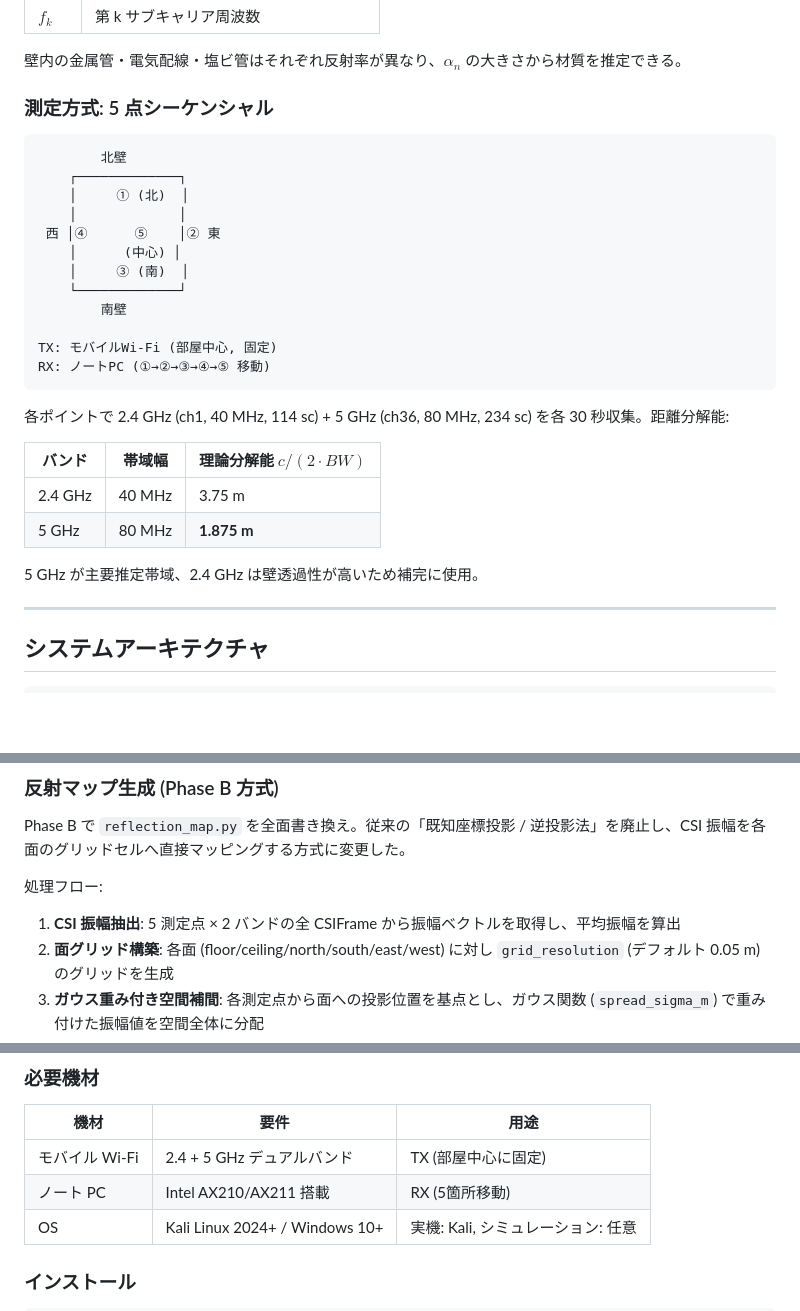
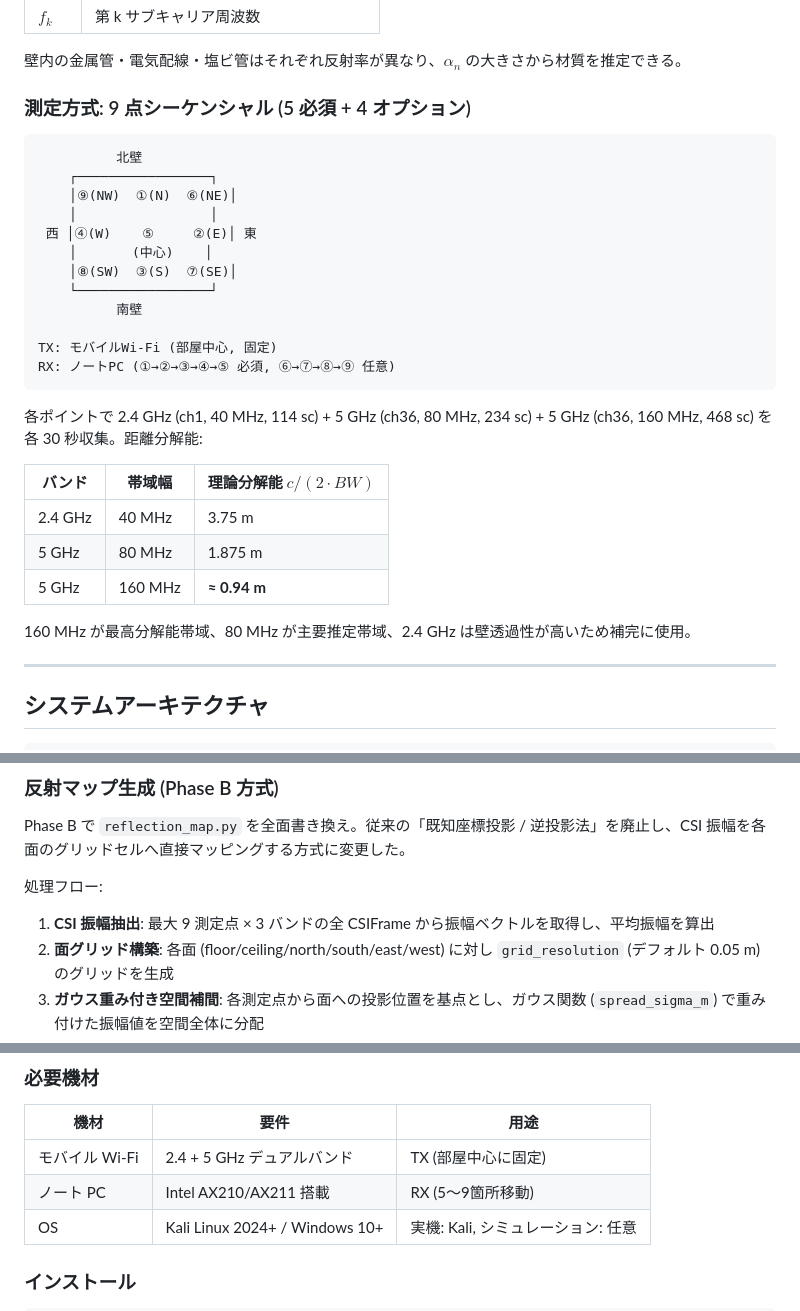
Before and after one commit to matrix9neonebuchadnezzar2199-sketch/Ruview-Scan, a Markdown page: README.md, 3 parts joined by grey strips. GitHub-like rendering; blank space fills up the shorter version.

````diff
--- a/README.md
+++ b/README.md
@@ -28,31 +28,32 @@ $$H(f_k) = \sum_{n=0}^{N-1} \alpha_n \cdot e^{-j2\pi f_k \tau_n}$$
 
 壁内の金属管・電気配線・塩ビ管はそれぞれ反射率が異なり、$\alpha_n$ の大きさから材質を推定できる。
 
-### 測定方式: 5 点シーケンシャル
+### 測定方式: 9 点シーケンシャル (5 必須 + 4 オプション)
 
 ```
-        北壁
-    ┌─────────────┐
-    │     ① (北)  │
-    │             │
- 西 │④      ⑤    │② 東
-    │      (中心) │
-    │     ③ (南)  │
-    └─────────────┘
-        南壁
+          北壁
+    ┌─────────────────┐
+    │⑨(NW)  ①(N)  ⑥(NE)│
+    │                 │
+ 西 │④(W)    ⑤     ②(E)│ 東
+    │       (中心)    │
+    │⑧(SW)  ③(S)  ⑦(SE)│
+    └─────────────────┘
+          南壁
 
 TX: モバイルWi-Fi (部屋中心, 固定)
-RX: ノートPC (①→②→③→④→⑤ 移動)
+RX: ノートPC (①→②→③→④→⑤ 必須, ⑥→⑦→⑧→⑨ 任意)
 ```
 
-各ポイントで 2.4 GHz (ch1, 40 MHz, 114 sc) + 5 GHz (ch36, 80 MHz, 234 sc) を各 30 秒収集。距離分解能:
+各ポイントで 2.4 GHz (ch1, 40 MHz, 114 sc) + 5 GHz (ch36, 80 MHz, 234 sc) + 5 GHz (ch36, 160 MHz, 468 sc) を各 30 秒収集。距離分解能:
 
 | バンド | 帯域幅 | 理論分解能 $c / (2 \cdot BW)$ |
 |--------|--------|------------------------------|
 | 2.4 GHz | 40 MHz | 3.75 m |
-| 5 GHz | 80 MHz | **1.875 m** |
+| 5 GHz | 80 MHz | 1.875 m |
+| 5 GHz | 160 MHz | **≈ 0.94 m** |
 
-5 GHz が主要推定帯域、2.4 GHz は壁透過性が高いため補完に使用。
+160 MHz が最高分解能帯域、80 MHz が主要推定帯域、2.4 GHz は壁透過性が高いため補完に使用。
 
 ---
 
@@ -130,7 +131,7 @@ Phase B で `reflection_map.py` を全面書き換え。従来の「既知座標
 
 処理フロー:
 
-1. **CSI 振幅抽出**: 5 測定点 × 2 バンドの全 CSIFrame から振幅ベクトルを取得し、平均振幅を算出
+1. **CSI 振幅抽出**: 最大 9 測定点 × 3 バンドの全 CSIFrame から振幅ベクトルを取得し、平均振幅を算出
 2. **面グリッド構築**: 各面 (floor/ceiling/north/south/east/west) に対し `grid_resolution` (デフォルト 0.05 m) のグリッドを生成
 3. **ガウス重み付き空間補間**: 各測定点から面への投影位置を基点とし、ガウス関数 (`spread_sigma_m`) で重み付けた振幅値を空間全体に分配
 4. **正規化**: 全セルを 0.0–1.0 に正規化
@@ -285,7 +287,7 @@ ruview-scan/
 | 機材 | 要件 | 用途 |
 |------|------|------|
 | モバイル Wi-Fi | 2.4 + 5 GHz デュアルバンド | TX (部屋中心に固定) |
-| ノート PC | Intel AX210/AX211 搭載 | RX (5箇所移動) |
+| ノート PC | Intel AX210/AX211 搭載 | RX (5〜9箇所移動) |
 | OS | Kali Linux 2024+ / Windows 10+ | 実機: Kali, シミュレーション: 任意 |
 
 ### インストール
````
Also changed, not shown: other parts of README.md (+42 -39 lines).
